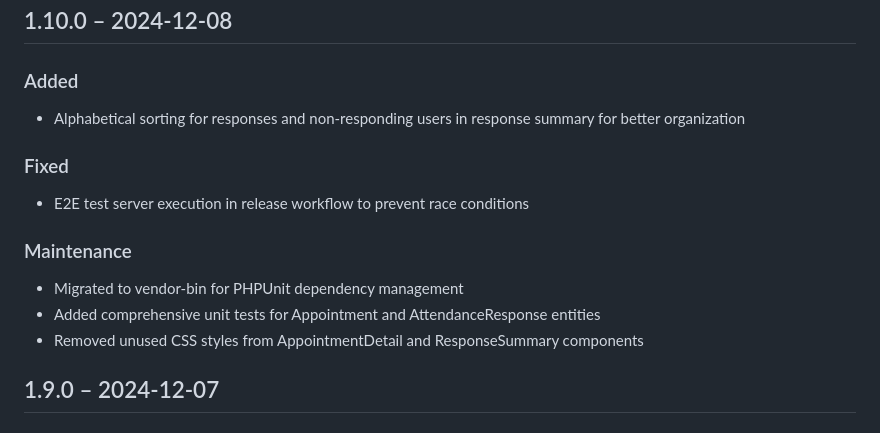
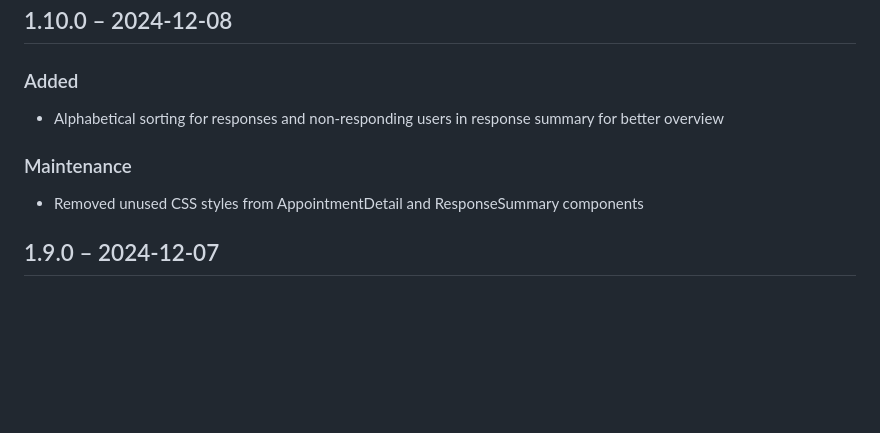
Before and after one commit to luflow/attendance, a Markdown page: CHANGELOG.md, the part around the change. GitHub-like rendering; blank space fills up the shorter version.

Commit message:
refactor: consolidate CHANGELOG entries for v1.10.0
Simplify unreleased section by removing redundant maintenance items that were already released in v1.9.0. Update alphabetical sorting description to use "overview" instead of "organization" for consistency.

```diff
--- a/CHANGELOG.md
+++ b/CHANGELOG.md
@@ -10,16 +10,10 @@
 
 ### Added
 
-- Alphabetical sorting for responses and non-responding users in response summary for better organization
-
-### Fixed
-
-- E2E test server execution in release workflow to prevent race conditions
+- Alphabetical sorting for responses and non-responding users in response summary for better overview
 
 ### Maintenance
 
-- Migrated to vendor-bin for PHPUnit dependency management
-- Added comprehensive unit tests for Appointment and AttendanceResponse entities
 - Removed unused CSS styles from AppointmentDetail and ResponseSummary components
 
 ## 1.9.0 – 2024-12-07
```
